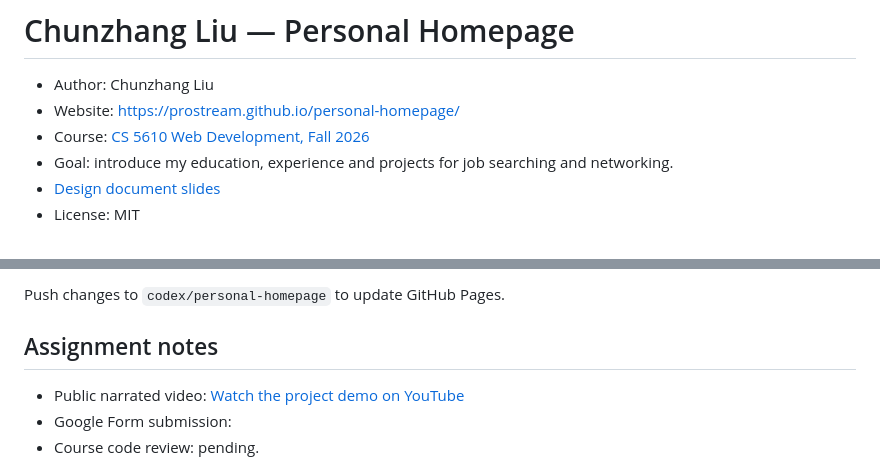
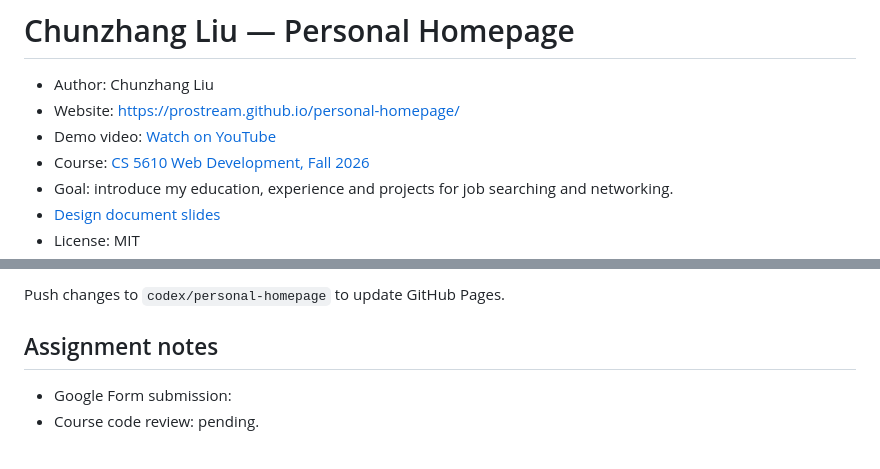
Before and after one commit to Prostream/personal-homepage, a Markdown page: README.md, 2 parts joined by grey strips. Drawn GitHub-style.

Commit message:
Move demo video link to the top of README

```diff
--- a/README.md
+++ b/README.md
@@ -2,6 +2,7 @@
 
 - Author: Chunzhang Liu
 - Website: https://prostream.github.io/personal-homepage/
+- Demo video: [Watch on YouTube](https://www.youtube.com/watch?v=vjmPlJ4CS5g&t=7s)
 - Course: [CS 5610 Web Development, Fall 2026](https://johnguerra.co/classes/webDevelopment_online_fall_2026/index.html)
 - Goal: introduce my education, experience and projects for job searching and networking.
 - [Design document slides](https://docs.google.com/presentation/d/1HsvbdmB9rf6omnEecEpRZbJb1_QLXM8qD5-E40Muh4M/edit)
@@ -45,7 +46,6 @@ Push changes to `codex/personal-homepage` to update GitHub Pages.
 
 ## Assignment notes
 
-- Public narrated video: [Watch the project demo on YouTube](https://www.youtube.com/watch?v=vjmPlJ4CS5g&t=7s)
 - Google Form submission:
 - Course code review: pending.
 
```
